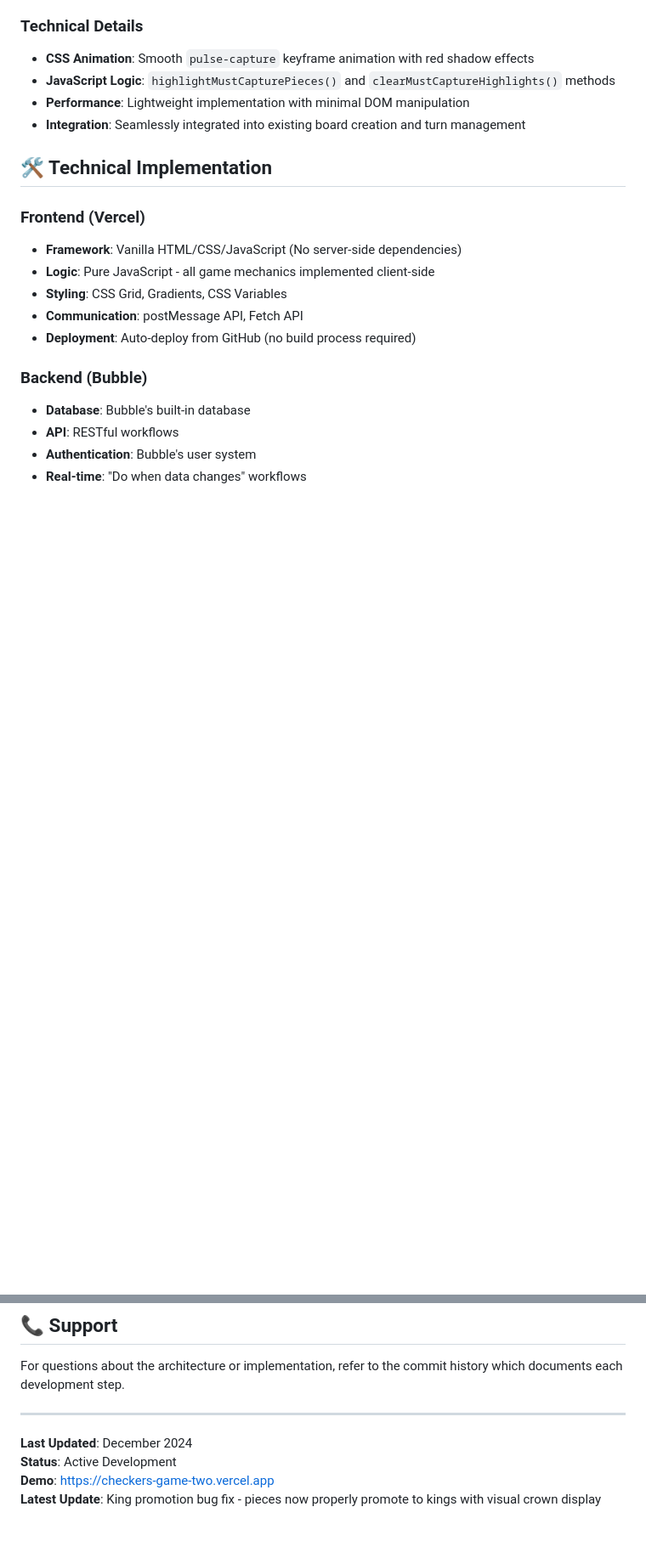
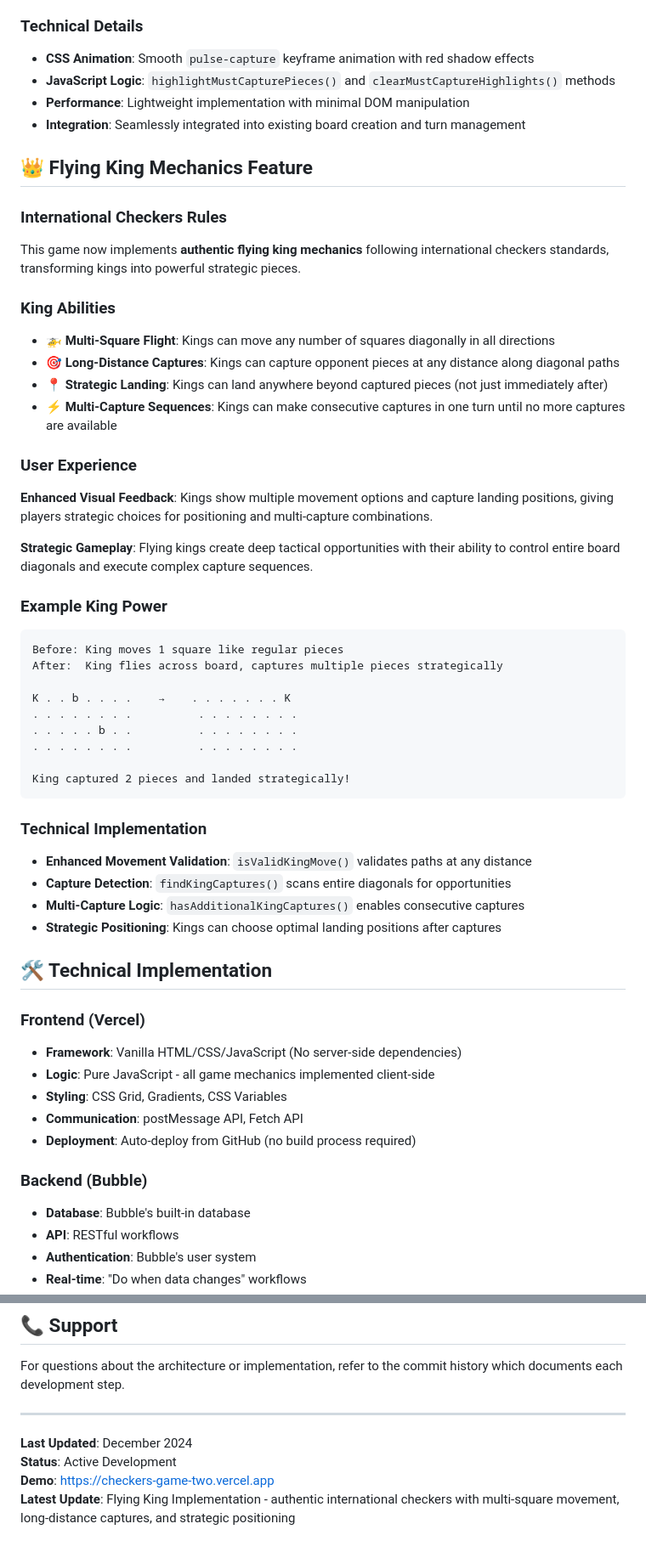
Before and after one commit to qdomaintech/checkers-game, a Markdown page: README.md, 2 parts joined by grey strips. Shown: that part at 85% size. GitHub-like rendering; blank space fills up the shorter version.

````diff
--- a/README.md
+++ b/README.md
@@ -164,6 +169,46 @@ When mandatory captures are available, the game automatically highlights pieces
 - **Performance**: Lightweight implementation with minimal DOM manipulation
 - **Integration**: Seamlessly integrated into existing board creation and turn management
 
+## 👑 Flying King Mechanics Feature
+
+### International Checkers Rules
+
+This game now implements **authentic flying king mechanics** following international checkers standards, transforming kings into powerful strategic pieces.
+
+### King Abilities
+
+- **🚁 Multi-Square Flight**: Kings can move any number of squares diagonally in all directions
+- **🎯 Long-Distance Captures**: Kings can capture opponent pieces at any distance along diagonal paths
+- **📍 Strategic Landing**: Kings can land anywhere beyond captured pieces (not just immediately after)
+- **⚡ Multi-Capture Sequences**: Kings can make consecutive captures in one turn until no more captures are available
+
+### User Experience
+
+**Enhanced Visual Feedback**: Kings show multiple movement options and capture landing positions, giving players strategic choices for positioning and multi-capture combinations.
+
+**Strategic Gameplay**: Flying kings create deep tactical opportunities with their ability to control entire board diagonals and execute complex capture sequences.
+
+### Example King Power
+
+```
+Before: King moves 1 square like regular pieces
+After:  King flies across board, captures multiple pieces strategically
+
+K . . b . . . .    →    . . . . . . . K
+. . . . . . . .          . . . . . . . .
+. . . . . b . .          . . . . . . . .
+. . . . . . . .          . . . . . . . .
+
+King captured 2 pieces and landed strategically!
+```
+
+### Technical Implementation
+
+- **Enhanced Movement Validation**: `isValidKingMove()` validates paths at any distance
+- **Capture Detection**: `findKingCaptures()` scans entire diagonals for opportunities
+- **Multi-Capture Logic**: `hasAdditionalKingCaptures()` enables consecutive captures
+- **Strategic Positioning**: Kings can choose optimal landing positions after captures
+
 ## 🛠️ Technical Implementation
 
 ### Frontend (Vercel)
@@ -333,4 +418,4 @@ For questions about the architecture or implementation, refer to the commit hist
 **Last Updated**: December 2024
 **Status**: Active Development
 **Demo**: https://checkers-game-two.vercel.app
-**Latest Update**: King promotion bug fix - pieces now properly promote to kings with visual crown display
+**Latest Update**: Flying King Implementation - authentic international checkers with multi-square movement, long-distance captures, and strategic positioning
````
Also changed, not shown: other parts of README.md (+46 -1 lines).
